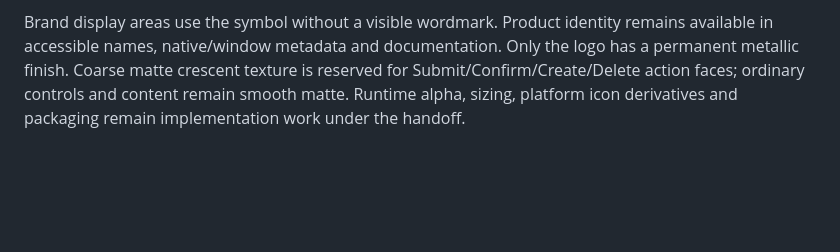
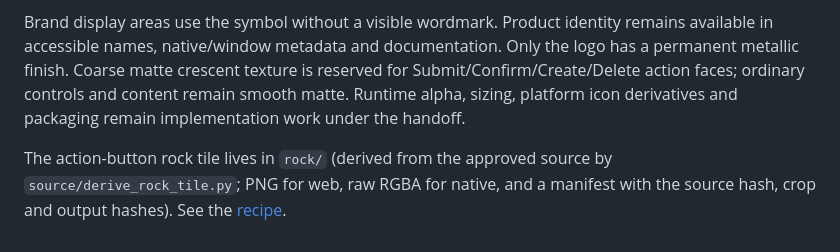
Before and after one commit to xxxcess/argos-osint, a Markdown page: assets/brand/README.md, the part around the change. Drawn GitHub-style; blank space fills up the shorter version.

```diff
--- a/assets/brand/README.md
+++ b/assets/brand/README.md
@@ -7,3 +7,5 @@ Follow the [matte canvas design](../../docs/design/matte-canvas/README.md) and [
 The older `fleetworks-mark.svg`, `fleetworks-logo.svg` and `fleetworks-logo.jpg` remain legacy/fallback assets while runtime consumers are migrated. They are not the authority for new UI accent colors. Do not delete a referenced legacy asset or claim a resource consumer is migrated merely because the source PNG/GIF was added.
 
 Brand display areas use the symbol without a visible wordmark. Product identity remains available in accessible names, native/window metadata and documentation. Only the logo has a permanent metallic finish. Coarse matte crescent texture is reserved for Submit/Confirm/Create/Delete action faces; ordinary controls and content remain smooth matte. Runtime alpha, sizing, platform icon derivatives and packaging remain implementation work under the handoff.
+
+The action-button rock tile lives in `rock/` (derived from the approved source by `source/derive_rock_tile.py`; PNG for web, raw RGBA for native, and a manifest with the source hash, crop and output hashes). See the [recipe](../../docs/design/matte-canvas/theme.md#the-committed-crescent-tile-implemented).
```
Also changed, not shown: assets/brand/rock/fleetworks-rock-tile.png (added), 13 other files.
